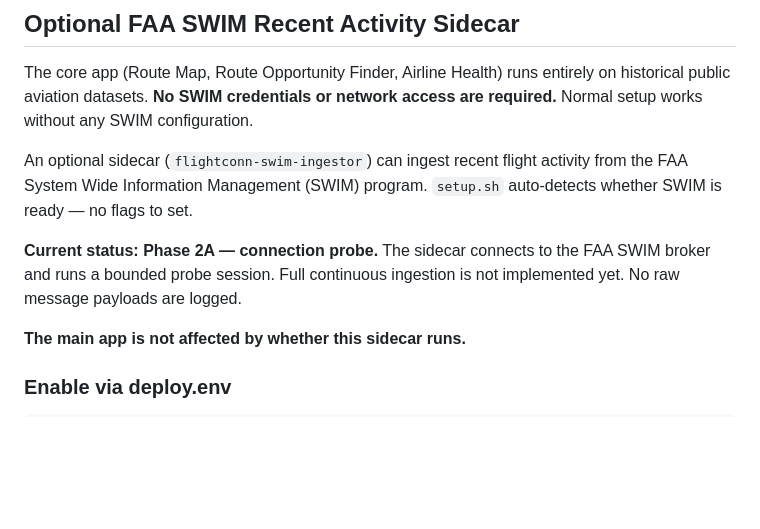
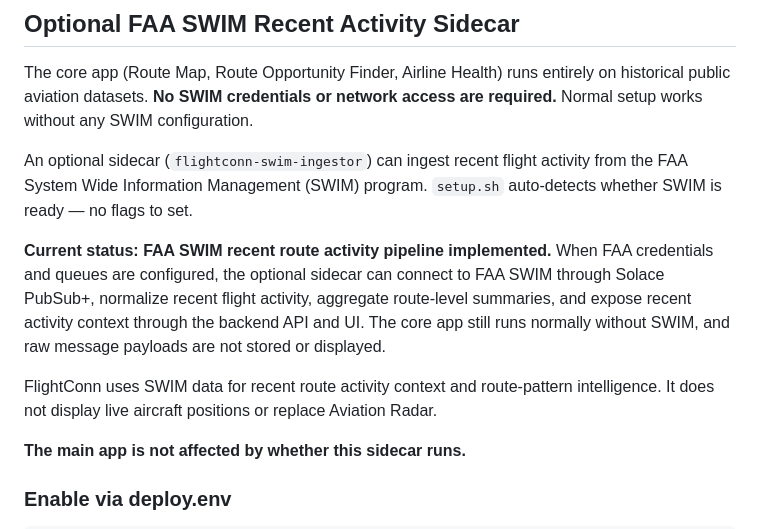
Before and after one commit to ApiFlier/aviation-route-intelligence, a Markdown page: README.md, the part around the change. GitHub-like rendering; blank space fills up the shorter version.

Commit message:
General Improvements

```diff
--- a/README.md
+++ b/README.md
@@ -240,7 +240,9 @@ The core app (Route Map, Route Opportunity Finder, Airline Health) runs entirely
 
 An optional sidecar (`flightconn-swim-ingestor`) can ingest recent flight activity from the FAA System Wide Information Management (SWIM) program. `setup.sh` auto-detects whether SWIM is ready — no flags to set.
 
-**Current status: Phase 2A — connection probe.** The sidecar connects to the FAA SWIM broker and runs a bounded probe session. Full continuous ingestion is not implemented yet. No raw message payloads are logged.
+**Current status: FAA SWIM recent route activity pipeline implemented.** When FAA credentials and queues are configured, the optional sidecar can connect to FAA SWIM through Solace PubSub+, normalize recent flight activity, aggregate route-level summaries, and expose recent activity context through the backend API and UI. The core app still runs normally without SWIM, and raw message payloads are not stored or displayed.
+
+FlightConn uses SWIM data for recent route activity context and route-pattern intelligence. It does not display live aircraft positions or replace Aviation Radar.
 
 **The main app is not affected by whether this sidecar runs.**
 
```
